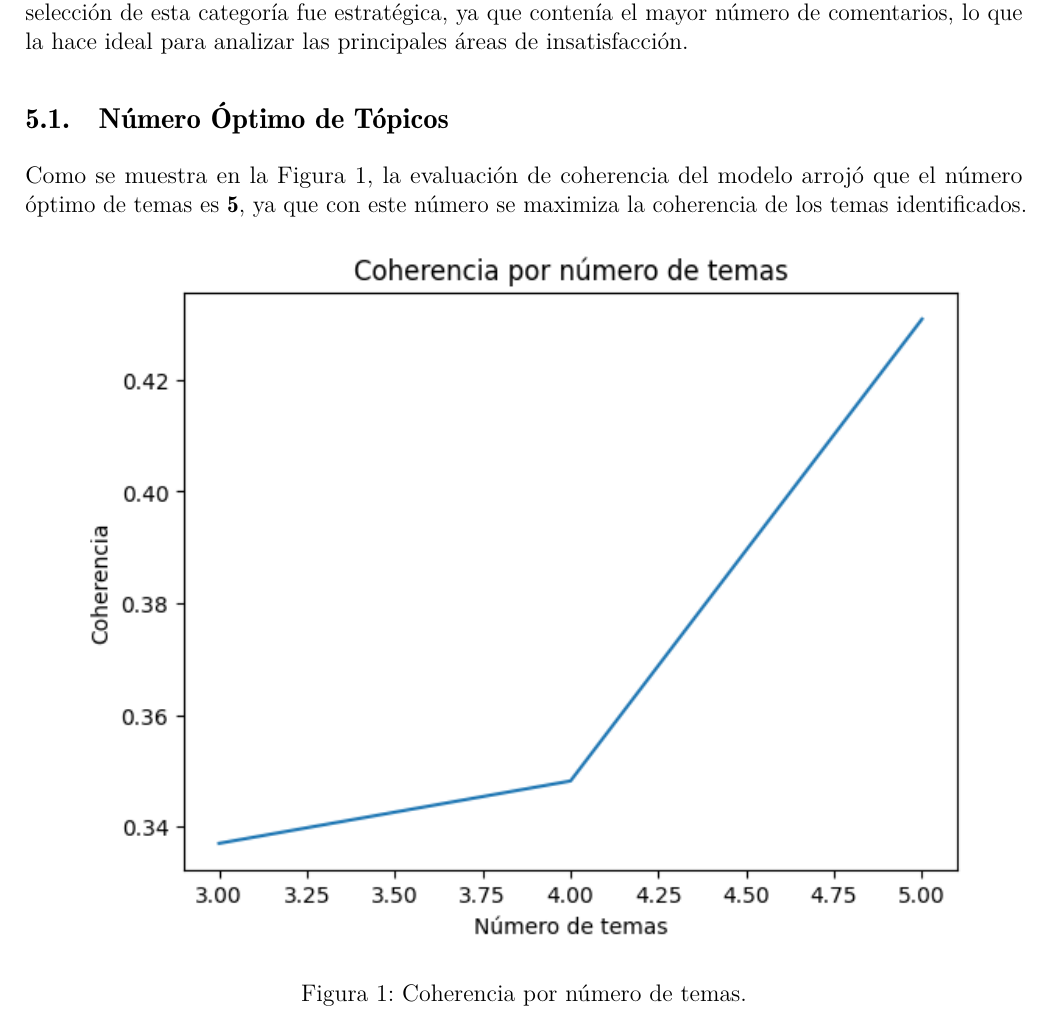
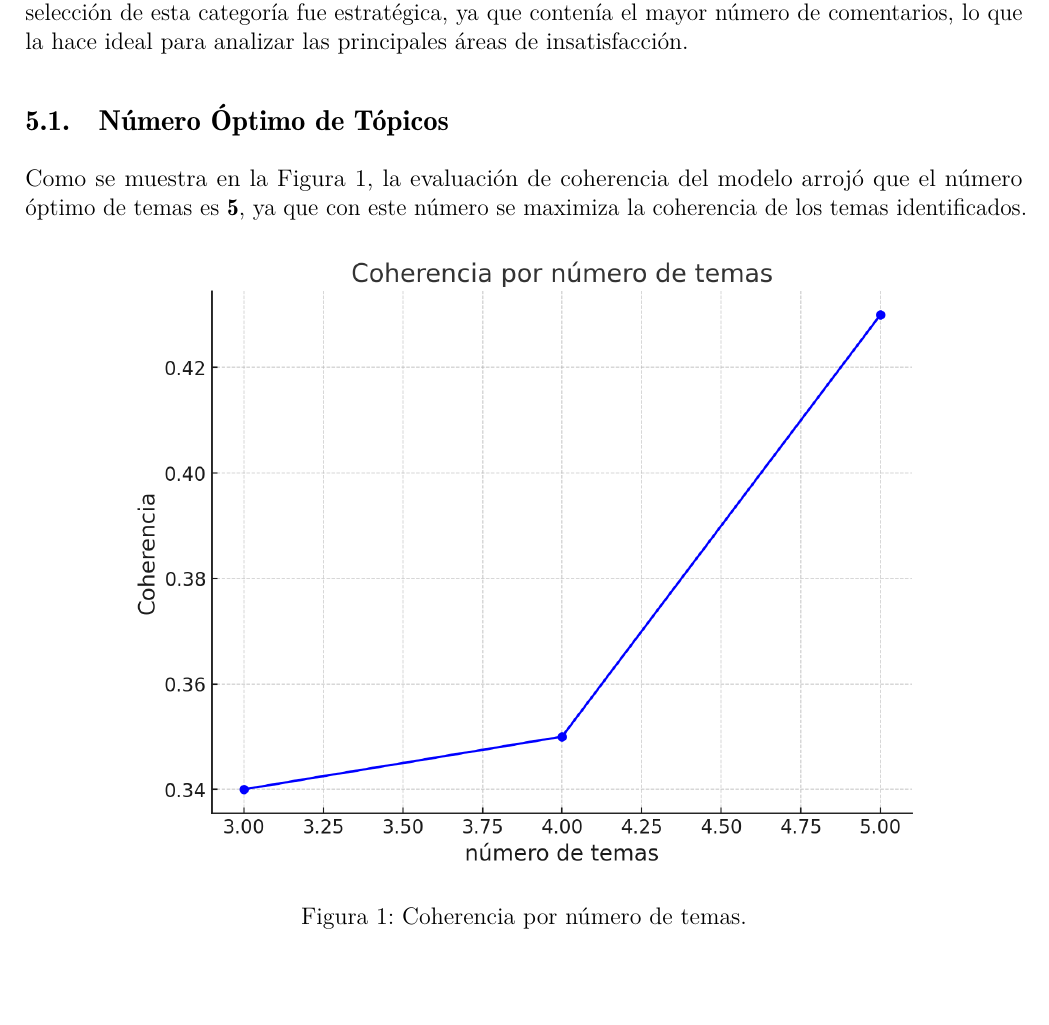
Before and after one commit to wilwil186/TG, a LaTeX document (main.tex): part of page 17 of 21 before the commit and part of page 17 of 22 after it, cut so that both start at the same text. Compiled offline with pdfLaTeX.

Commit message:
Add changes

```diff
--- a/main.tex
+++ b/main.tex
@@ -327,7 +327,7 @@ Como se muestra en la Figura \ref{fig:coherencia_temas}, la evaluación de coher
 
 \begin{figure}[H]
     \centering
-    \includegraphics[width=0.9\textwidth]{imagec.png} % 0.9 o 1.0 según prefieras
+    \includegraphics[width=0.8\textwidth]{imagec.png}
     \caption{Coherencia por número de temas.}
     \label{fig:coherencia_temas}
 \end{figure}
```
Also changed, not shown: JerezHernadezWilsonEduardo2024.pdf, imagec.png, imaged.png, main.pdf (deleted), 1 other file.
